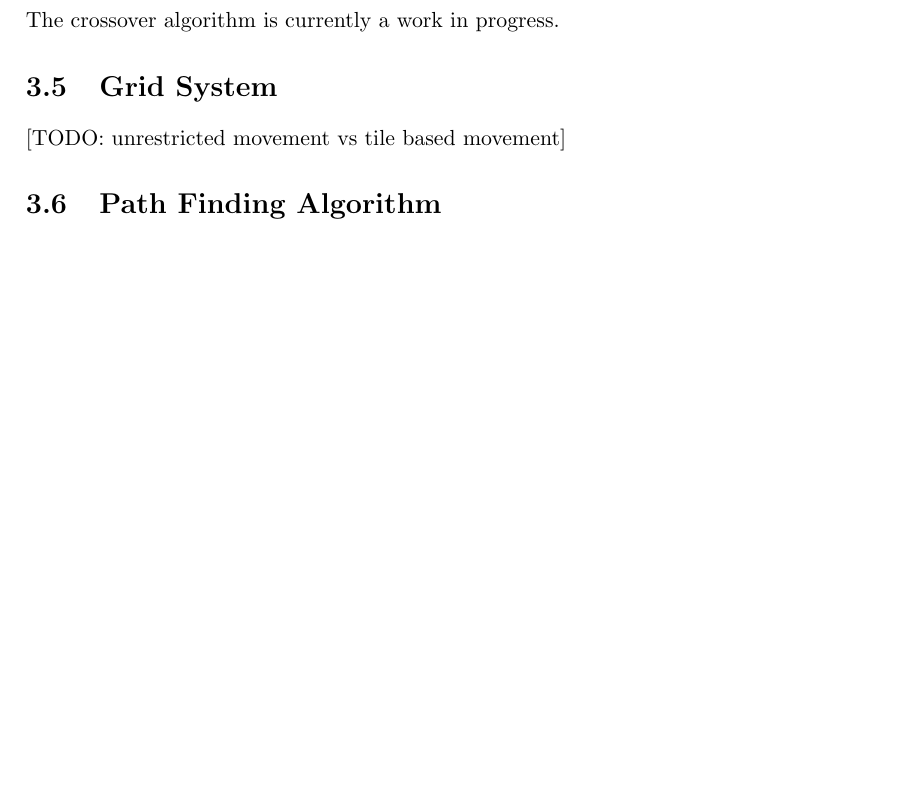
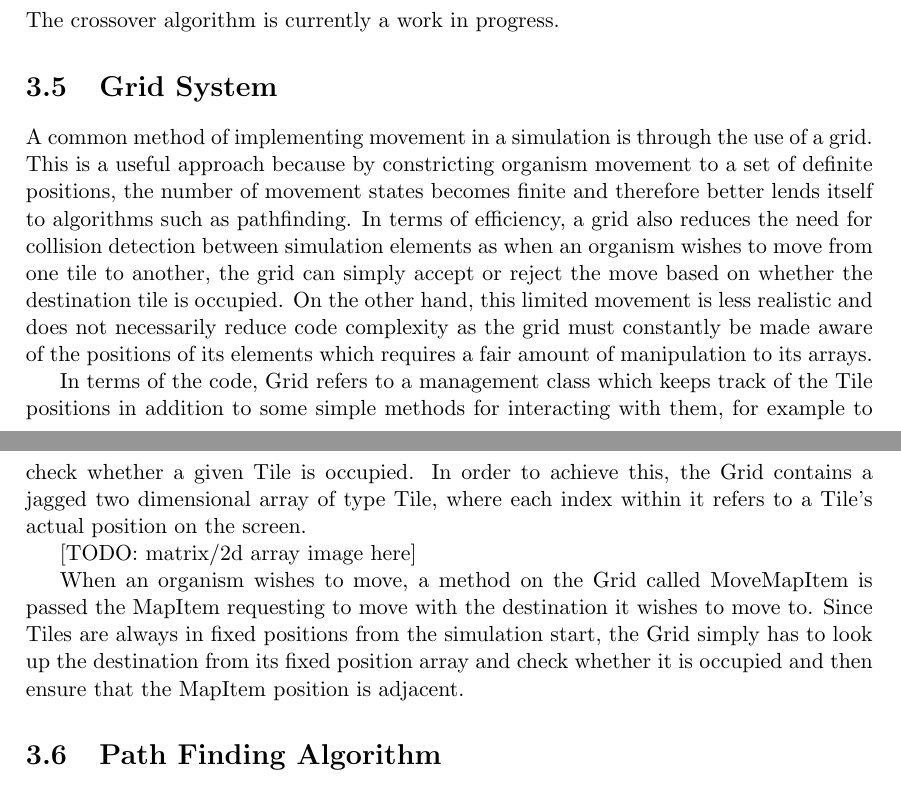
Before and after one commit to benjalon/evolution-sim, a LaTeX thesis (Documentation/Report/report.tex): part of page 9 of 20 before the commit and two parts of pages 9 and 10 of 21 after it, the two joined at a grey line, cut so that both start at the same text, the shorter picture padded with empty space. Compiled offline with pdfLaTeX.

Commit message:
Wrote grid section.

```diff
--- a/Documentation/Report/report.tex
+++ b/Documentation/Report/report.tex
@@ -235,7 +235,13 @@ c. Tile based graphicsOnce it has eaten sufficiently, it will go back to default
 The crossover algorithm is currently a work in progress.
 
 \section{Grid System}\label{grid}
-[TODO: unrestricted movement vs tile based movement]
+A common method of implementing movement in a simulation is through the use of a grid. This is a useful approach because by constricting organism movement to a set of definite positions, the number of movement states becomes finite and therefore better lends itself to algorithms such as pathfinding. In terms of efficiency, a grid also reduces the need for collision detection between simulation elements as when an organism wishes to move from one tile to another, the grid can simply accept or reject the move based on whether the destination tile is occupied. On the other hand, this limited movement is less realistic and does not necessarily reduce code complexity as the grid must constantly be made aware of the positions of its elements which requires a fair amount of manipulation to its arrays.
+
+In terms of the code, Grid refers to a management class which keeps track of the Tile positions in addition to some simple methods for interacting with them, for example to check whether a given Tile is occupied. In order to achieve this, the Grid contains a jagged two dimensional array of type Tile, where each index within it refers to a Tile's actual position on the screen.
+
+[TODO: matrix/2d array image here]
+
+When an organism wishes to move, a method on the Grid called MoveMapItem is passed the MapItem requesting to move with the destination it wishes to move to. Since Tiles are always in fixed positions from the simulation start, the Grid simply has to look up the destination from its fixed position array and check whether it is occupied and then ensure that the MapItem position is adjacent.
 
 \section{Path Finding Algorithm}\label{pathfinding}
 [TODO: DFS vs Dijkstra's vs A* algorithms, why pathfinding is necessary]
```
